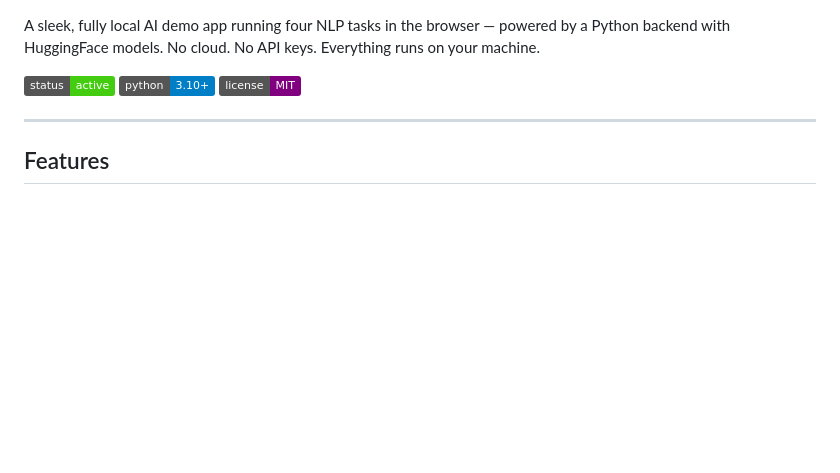
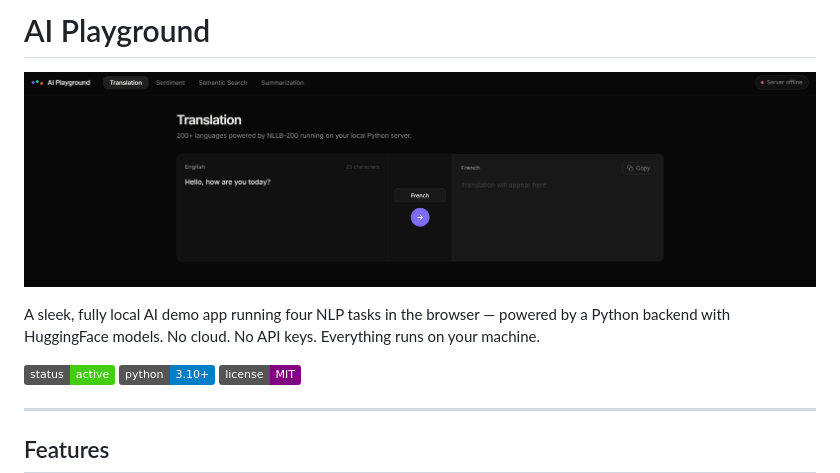
Before and after one commit to Sadikn7i/ai-playground-local, a Markdown page: README.md, the part around the change. Drawn GitHub-style; badges without logos; blank space fills up the shorter version.

```diff
--- a/README.md
+++ b/README.md
@@ -1,5 +1,5 @@
-
-
+# AI Playground
+![AI Playground](jygjkjh.png)
 
 
 A sleek, fully local AI demo app running four NLP tasks in the browser — powered by a Python backend with HuggingFace models. No cloud. No API keys. Everything runs on your machine.
```
